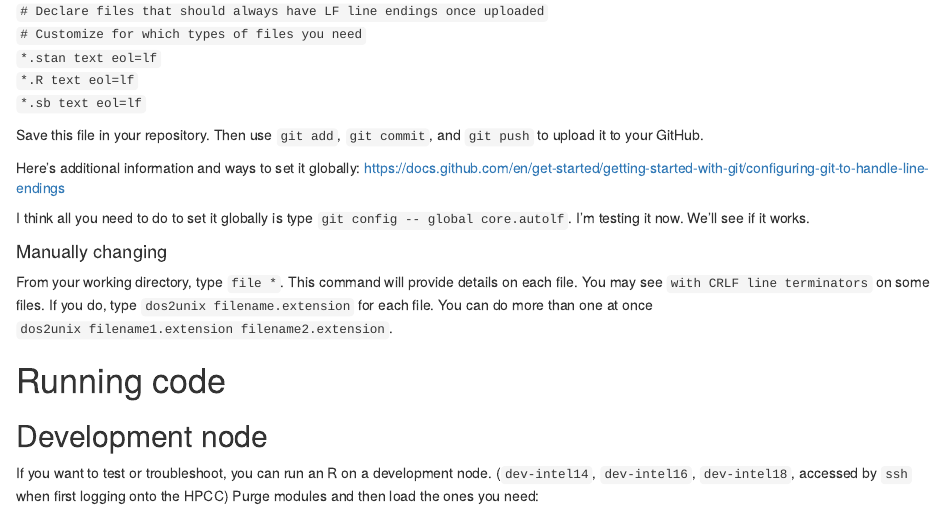
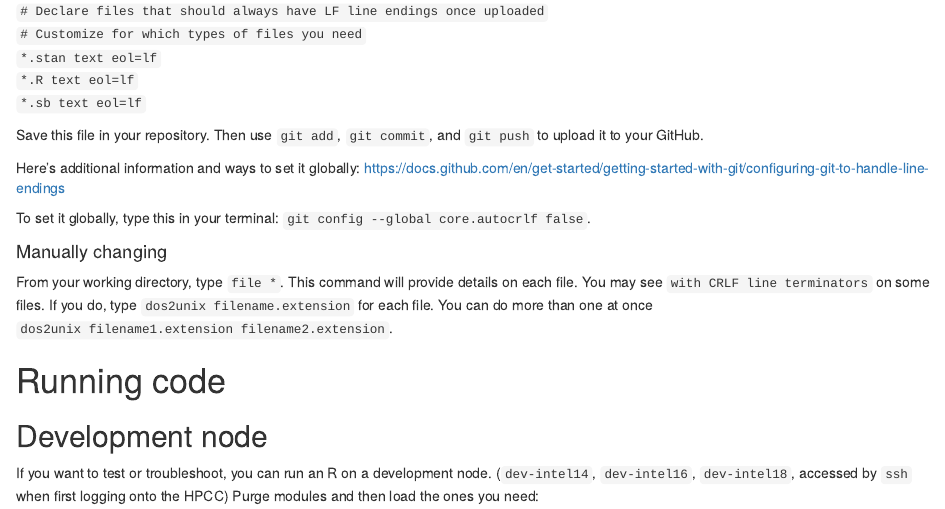
Before and after one commit to wleuenberger/GitHub_HPCC_Tutorial, an R Markdown document (Tutorial/HPCC.Rmd): the page in a window 1100 px wide, from 6140 px down. The pictures show the output file Tutorial/HPCC.html that the author committed with the source, opened offline.

Commit message:
HPCC tutorial, core.autocrlf false

```diff
--- a/Tutorial/HPCC.Rmd
+++ b/Tutorial/HPCC.Rmd
@@ -259,7 +259,7 @@ Save this file in your repository. Then use `git add`, `git commit`, and `git pu
 
 Here's additional information and ways to set it globally: [https://docs.github.com/en/get-started/getting-started-with-git/configuring-git-to-handle-line-endings](https://docs.github.com/en/get-started/getting-started-with-git/configuring-git-to-handle-line-endings)
 
-I think all you need to do to set it globally is type `git config -- global core.autolf`. I'm testing it now. We'll see if it works.
+To set it globally, type this in your terminal: `git config --global core.autocrlf false`.
 
 #### Manually changing
 
```
Also changed, not shown: Tutorial/HPCC.html, Tutorial/HPCC.md.
